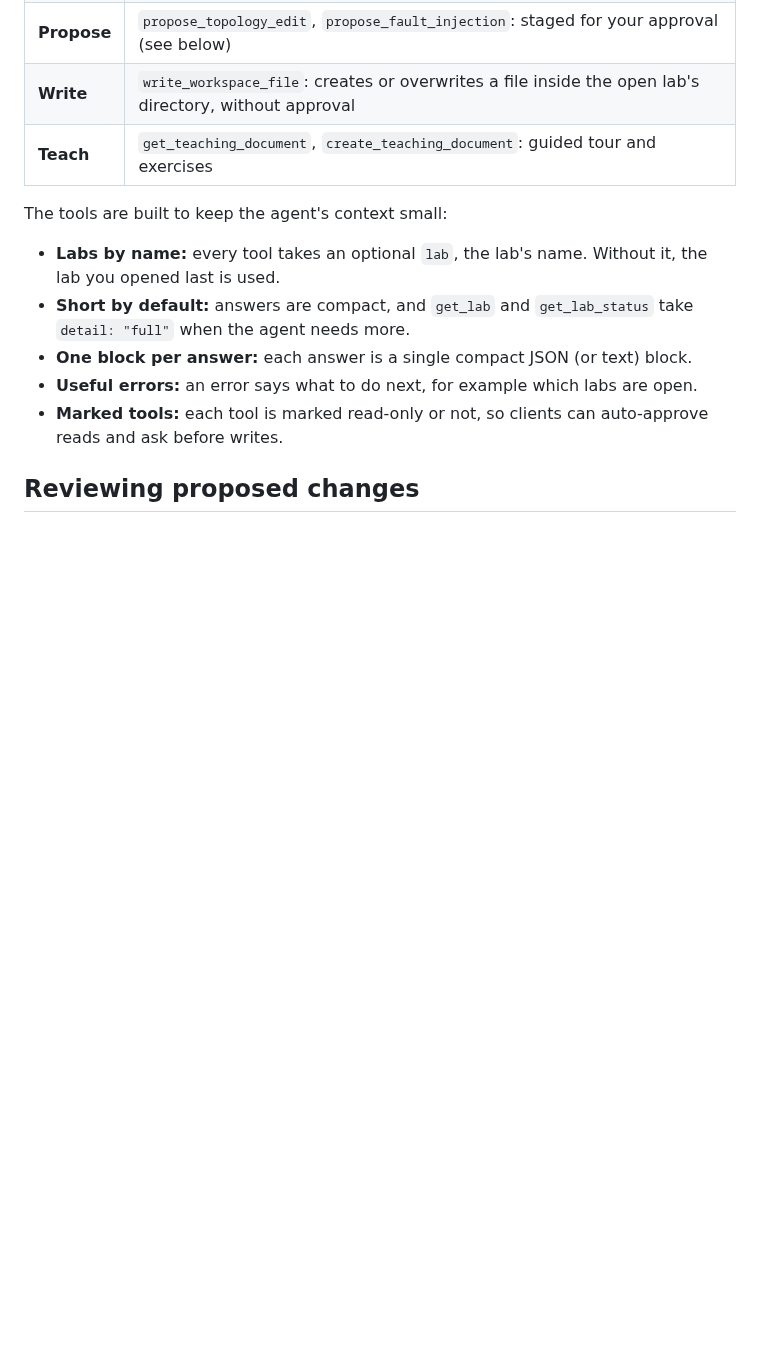
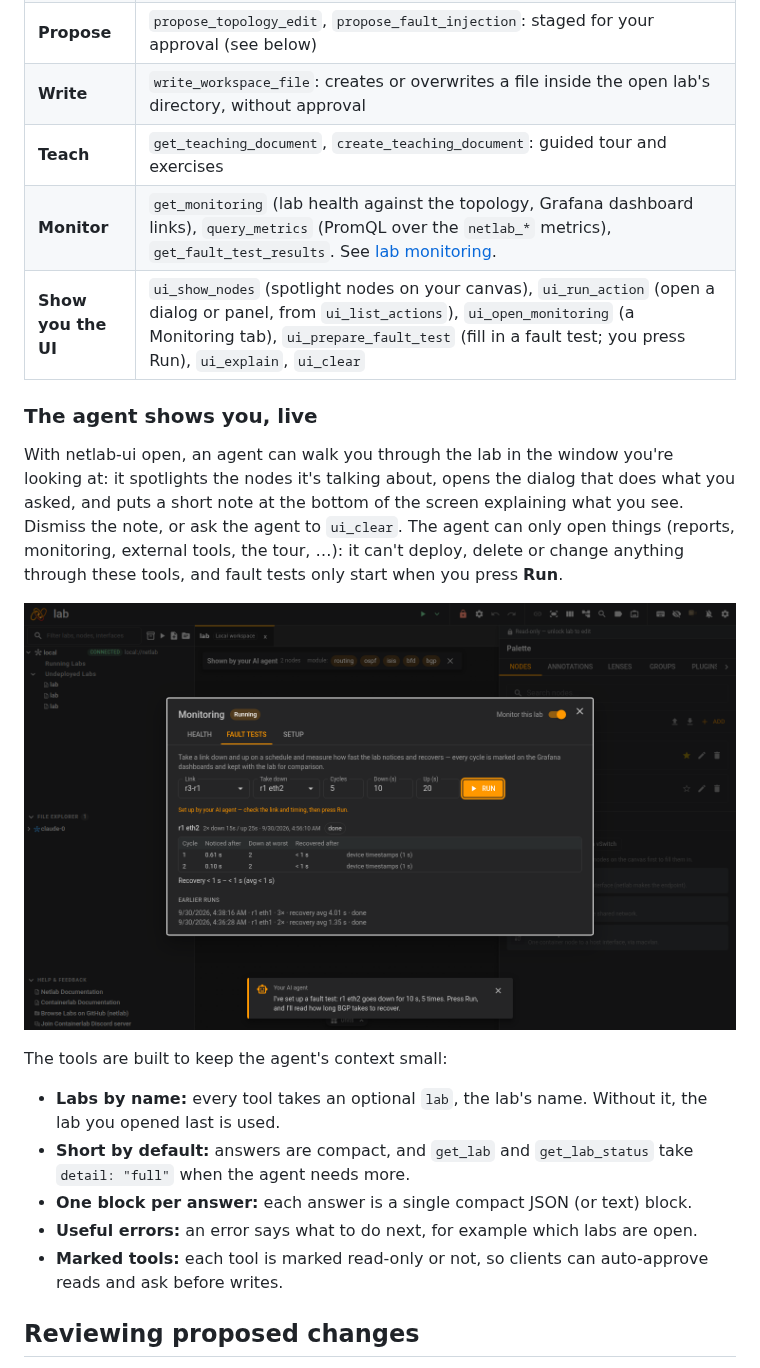
Before and after one commit to Muddyblack/netlab-ui, a Markdown page: docs/ai-agents.md, the part around the change. Rendered like a GitHub page; pictures changed too: docs/images/agent-guide.png (added); blank space fills up the shorter version.

```diff
--- a/docs/ai-agents.md
+++ b/docs/ai-agents.md
@@ -54,6 +54,19 @@ The token is random per backend start. Set `NETLAB_APP_ASSISTANT_TOKEN` so an ag
 | **Propose** | `propose_topology_edit`, `propose_fault_injection`: staged for your approval (see below) |
 | **Write** | `write_workspace_file`: creates or overwrites a file inside the open lab's directory, without approval |
 | **Teach** | `get_teaching_document`, `create_teaching_document`: guided tour and exercises |
+| **Monitor** | `get_monitoring` (lab health against the topology, Grafana dashboard links), `query_metrics` (PromQL over the `netlab_*` metrics), `get_fault_test_results`. See [lab monitoring](../monitoring/README.md). |
+| **Show you the UI** | `ui_show_nodes` (spotlight nodes on your canvas), `ui_run_action` (open a dialog or panel, from `ui_list_actions`), `ui_open_monitoring` (a Monitoring tab), `ui_prepare_fault_test` (fill in a fault test; you press Run), `ui_explain`, `ui_clear` |
+
+### The agent shows you, live
+
+With netlab-ui open, an agent can walk you through the lab in the window you're looking at:
+it spotlights the nodes it's talking about, opens the dialog that does what you asked, and
+puts a short note at the bottom of the screen explaining what you see. Dismiss the note, or
+ask the agent to `ui_clear`. The agent can only open things (reports, monitoring, external
+tools, the tour, …): it can't deploy, delete or change anything through these tools, and
+fault tests only start when you press **Run**.
+
+![An agent explaining a link and setting up a fault test](images/agent-guide.png)
 
 The tools are built to keep the agent's context small:
 
```
Also changed, not shown: backend/mcp-faulttest.png (added), backend/mcp-reports.png (added), backend/mcp-spotlight.png (added), 12 other files.
